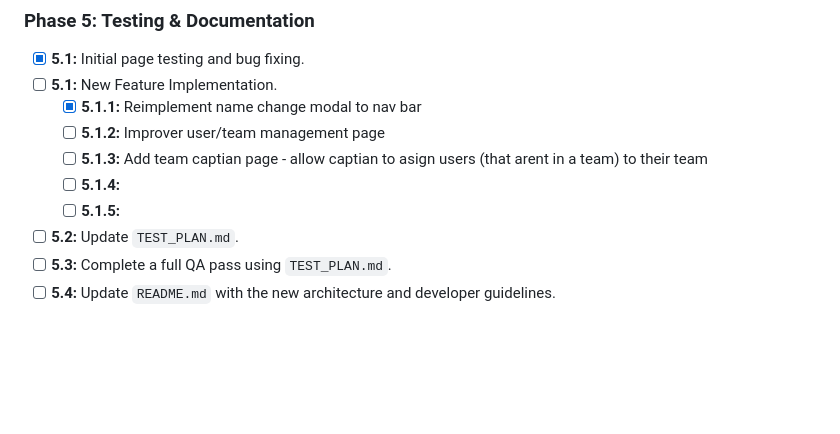
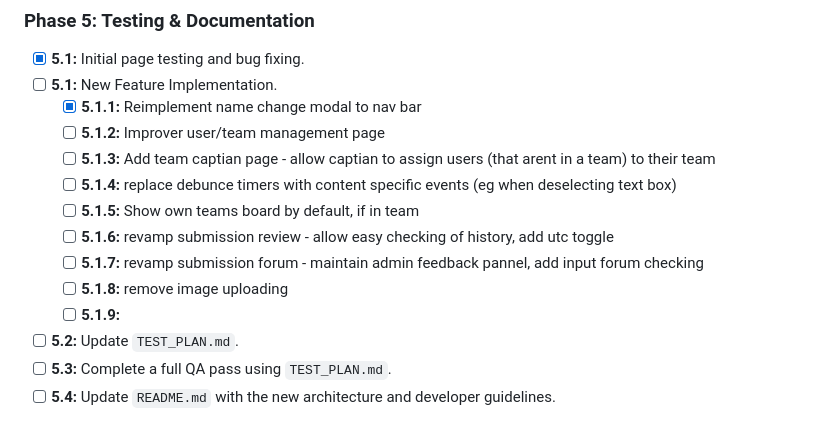
Before and after one commit to Bourkies/Firebase-Bingo-Platform, a Markdown page: Project Refactoring & Modernization Plan.md, the part around the change. Rendered like a GitHub page; blank space fills up the shorter version.

Commit message:
refactor plan update

```diff
--- a/Project Refactoring & Modernization Plan.md
+++ b/Project Refactoring & Modernization Plan.md
@@ -320,9 +320,13 @@ This is the target architecture we are working towards. It separates shared serv
 - [ ] **5.1:** New Feature Implementation.
   - [x]  **5.1.1:** Reimplement name change modal to nav bar
   - [ ]  **5.1.2:** Improver user/team management page
-  - [ ]  **5.1.3:** Add team captian page - allow captian to asign users (that arent in a team) to their team
-  - [ ]  **5.1.4:**
-  - [ ]  **5.1.5:**
+  - [ ]  **5.1.3:** Add team captian page - allow captian to assign users (that arent in a team) to their team
+  - [ ]  **5.1.4:** replace debunce timers with content specific events (eg when deselecting text box)
+  - [ ]  **5.1.5:** Show own teams board by default, if in team
+  - [ ]  **5.1.6:** revamp submission review - allow easy checking of history, add utc toggle
+  - [ ]  **5.1.7:** revamp submission forum - maintain admin feedback pannel, add input forum checking
+  - [ ]  **5.1.8:** remove image uploading
+  - [ ]  **5.1.9:**
 - [ ] **5.2:** Update `TEST_PLAN.md`.
 - [ ] **5.3:** Complete a full QA pass using `TEST_PLAN.md`.
 - [ ] **5.4:** Update `README.md` with the new architecture and developer guidelines.
```
